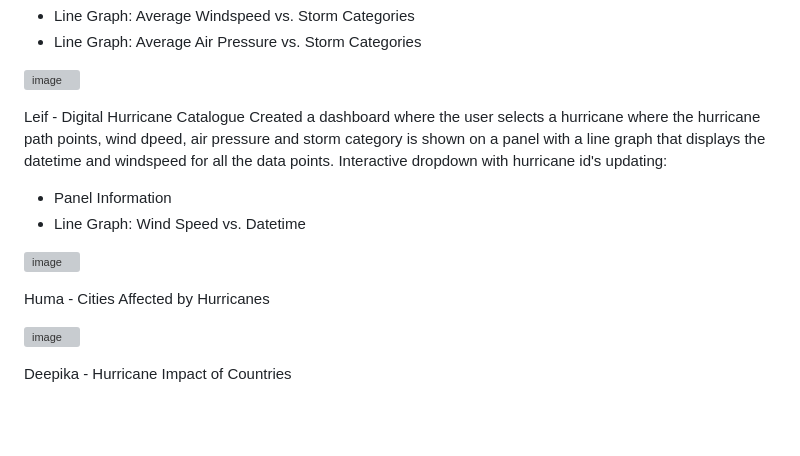
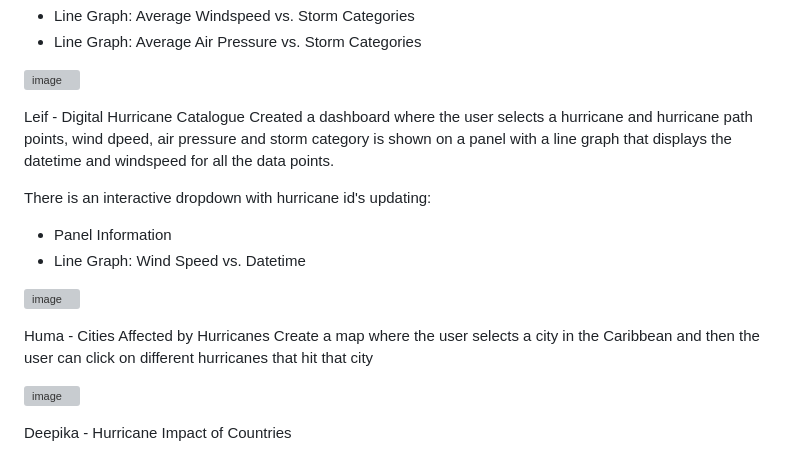
Before and after one commit to rkb81/Hurricane-Dashboard-Project, a Markdown page: README.md, the part around the change. GitHub-like rendering; blank space fills up the shorter version; grey boxes are pictures that could not be loaded.

```diff
--- a/README.md
+++ b/README.md
@@ -61,8 +61,9 @@ Bar Graph: Frequency of Storm for All Season (Storm Category vs. Frequency)
 
 
 Leif - Digital Hurricane Catalogue
-Created a dashboard where the user selects a hurricane where the hurricane path points, wind dpeed, air pressure and storm category is shown on a panel with a line graph that displays the datetime and windspeed for all the data points.
-Interactive dropdown with hurricane id's updating:
+Created a dashboard where the user selects a hurricane and hurricane path points, wind dpeed, air pressure and storm category is shown on a panel with a line graph that displays the datetime and windspeed for all the data points.
+
+There is an interactive dropdown with hurricane id's updating:
 - Panel Information
 - Line Graph: Wind Speed vs. Datetime
 
@@ -71,6 +72,7 @@ Interactive dropdown with hurricane id's updating:
 
 
 Huma - Cities Affected by Hurricanes
+Create a map where the user selects a city in the Caribbean and then the user can click on different hurricanes that hit that city
 
 ![image](https://github.com/rkb81/Hurricane-Project-3/assets/130116747/ecd8c24d-cbec-486f-85e9-3b16c6c22b1f)
 
```
